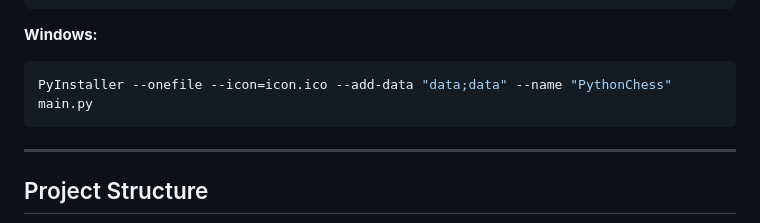
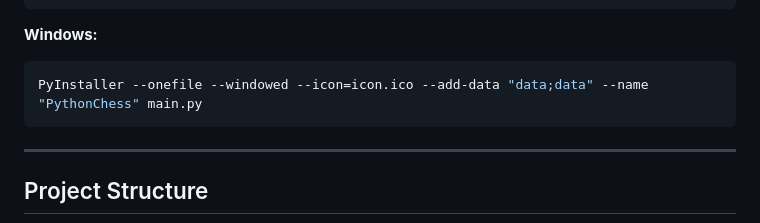
Before and after one commit to bottledpepsi/Python-Chess, a Markdown page: README.md, the part around the change. GitHub-like rendering.

````diff
--- a/README.md
+++ b/README.md
@@ -85,7 +85,7 @@ PyInstaller --onedir --windowed --icon=icon.ico --add-data "data:data" --name "P
 
 **Windows:**
 ```bash
-PyInstaller --onefile --icon=icon.ico --add-data "data;data" --name "PythonChess" main.py
+PyInstaller --onefile --windowed --icon=icon.ico --add-data "data;data" --name "PythonChess" main.py
 ```
 
 ---
````
